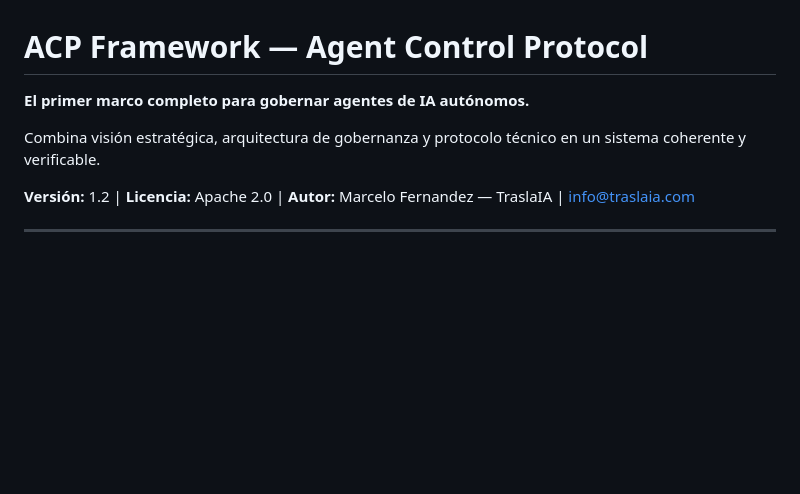
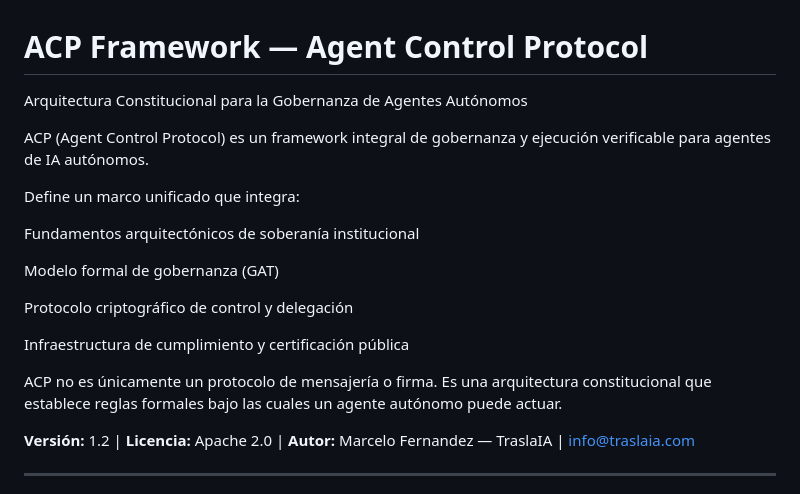
Before and after one commit to chelof100/acp-framework, a Markdown page: README.md, the part around the change. GitHub-like rendering; blank space fills up the shorter version.

Commit message:
Revise README for ACP Framework details
Updated the README to reflect the new framework description and structure.

```diff
--- a/README.md
+++ b/README.md
@@ -1,8 +1,21 @@
 # ACP Framework — Agent Control Protocol
 
-**El primer marco completo para gobernar agentes de IA autónomos.**
+Arquitectura Constitucional para la Gobernanza de Agentes Autónomos
 
-Combina visión estratégica, arquitectura de gobernanza y protocolo técnico en un sistema coherente y verificable.
+ACP (Agent Control Protocol) es un framework integral de gobernanza y ejecución verificable para agentes de IA autónomos.
+
+Define un marco unificado que integra:
+
+Fundamentos arquitectónicos de soberanía institucional
+
+Modelo formal de gobernanza (GAT)
+
+Protocolo criptográfico de control y delegación
+
+Infraestructura de cumplimiento y certificación pública
+
+ACP no es únicamente un protocolo de mensajería o firma.
+Es una arquitectura constitucional que establece reglas formales bajo las cuales un agente autónomo puede actuar.
 
 **Versión:** 1.2 | **Licencia:** Apache 2.0 | **Autor:** Marcelo Fernandez — TraslaIA | info@traslaia.com
 
```
